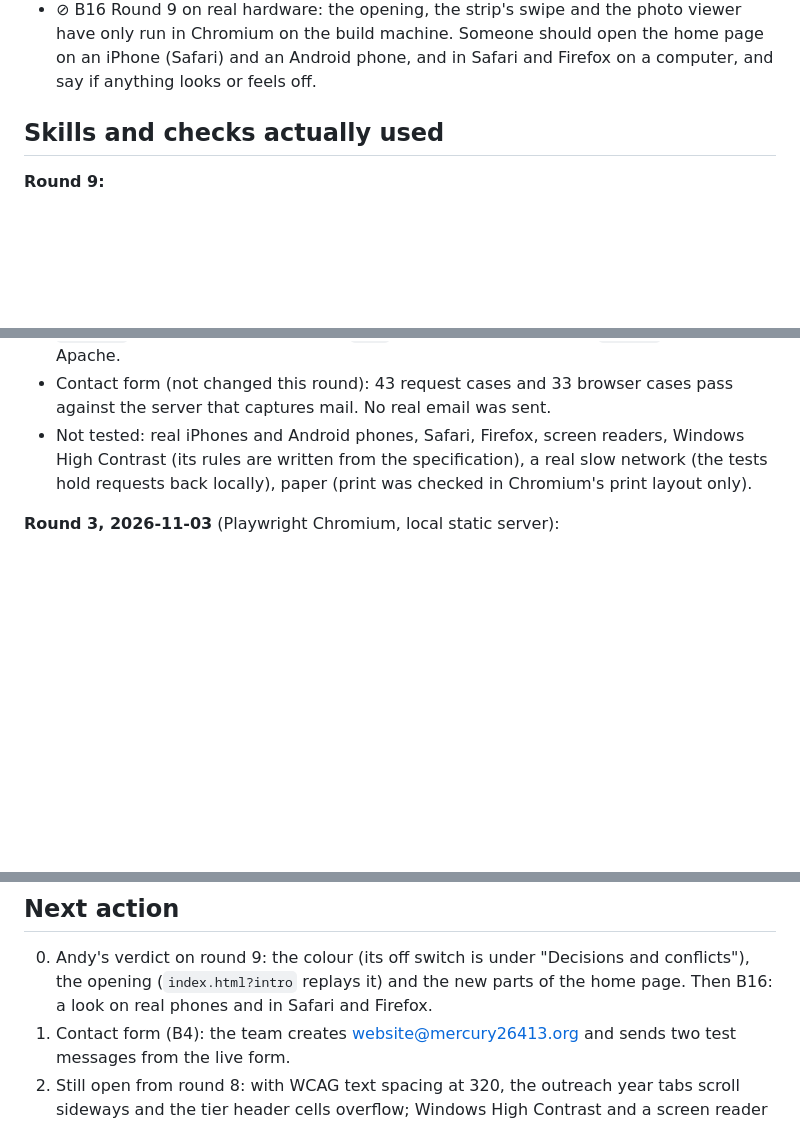
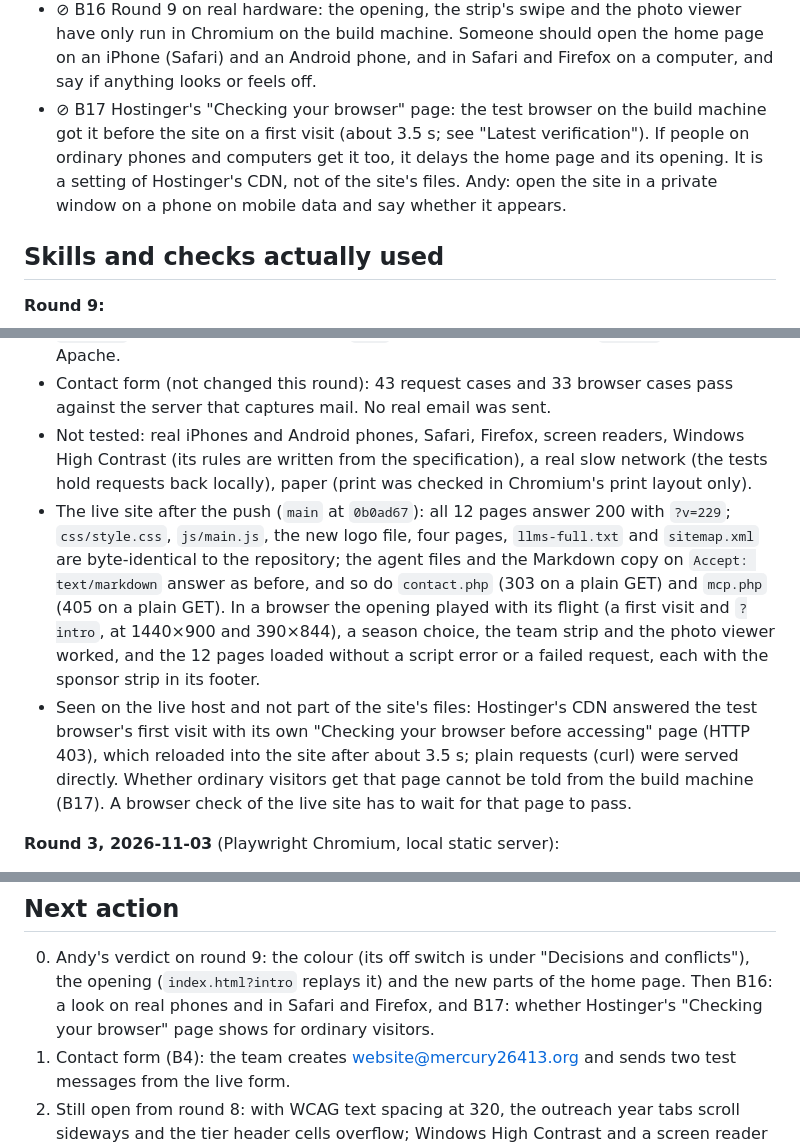
Before and after one commit to ArnieFTC/GNCE-Mercury-Website, a Markdown page: DESIGN_PROGRESS.md, 3 parts joined by grey strips. GitHub-like rendering; blank space fills up the shorter version.

Commit message:
Round 9: record the live check and the host's browser-check page
DESIGN_PROGRESS.md only. After the push the live site was checked (12 pages
on v=229, files identical to the repository, the opening and the new parts
working in a browser). Hostinger's CDN showed the test browser its own
"Checking your browser" page before the site on a first visit; whether
ordinary visitors get it is an open question for the team (B17).

Co-Authored-By: Claude Fable 5.2 <noreply@anthropic.com>
Claude-Session: https://claude.ai/code/session_01JbNmKfxJyxxUBqqUXQwoMM

```diff
--- a/DESIGN_PROGRESS.md
+++ b/DESIGN_PROGRESS.md
@@ -574,6 +574,10 @@ Reduced motion makes every change instant.
 - ⊘ B16 Round 9 on real hardware: the opening, the strip's swipe and the photo viewer have only run in Chromium on
   the build machine. Someone should open the home page on an iPhone (Safari) and an Android phone, and in Safari and
   Firefox on a computer, and say if anything looks or feels off.
+- ⊘ B17 Hostinger's "Checking your browser" page: the test browser on the build machine got it before the site on
+  a first visit (about 3.5 s; see "Latest verification"). If people on ordinary phones and computers get it too, it
+  delays the home page and its opening. It is a setting of Hostinger's CDN, not of the site's files. Andy: open the
+  site in a private window on a phone on mobile data and say whether it appears.
 
 ## Skills and checks actually used
 
@@ -702,6 +706,17 @@ files, and a PHP server that writes mail to files for the contact form):
 - Not tested: real iPhones and Android phones, Safari, Firefox, screen readers, Windows High Contrast (its rules
   are written from the specification), a real slow network (the tests hold requests back locally), paper (print
   was checked in Chromium's print layout only).
+- The live site after the push (`main` at `0b0ad67`): all 12 pages answer 200 with `?v=229`; `css/style.css`,
+  `js/main.js`, the new logo file, four pages, `llms-full.txt` and `sitemap.xml` are byte-identical to the
+  repository; the agent files and the Markdown copy on `Accept: text/markdown` answer as before, and so do
+  `contact.php` (303 on a plain GET) and `mcp.php` (405 on a plain GET). In a browser the opening played with its
+  flight (a first visit and `?intro`, at 1440×900 and 390×844), a season choice, the team strip and the photo
+  viewer worked, and the 12 pages loaded without a script error or a failed request, each with the sponsor strip
+  in its footer.
+- Seen on the live host and not part of the site's files: Hostinger's CDN answered the test browser's first visit
+  with its own "Checking your browser before accessing" page (HTTP 403), which reloaded into the site after about
+  3.5 s; plain requests (curl) were served directly. Whether ordinary visitors get that page cannot be told from
+  the build machine (B17). A browser check of the live site has to wait for that page to pass.
 
 **Round 3, 2026-11-03** (Playwright Chromium, local static server):
 - Interaction tests: **57 of 57 pass**. New ones: the DECODE explorer changes only on click and arrow keys and
@@ -785,7 +800,7 @@ server):
 
 0. Andy's verdict on round 9: the colour (its off switch is under "Decisions and conflicts"), the opening
    (`index.html?intro` replays it) and the new parts of the home page. Then B16: a look on real phones and in
-   Safari and Firefox.
+   Safari and Firefox, and B17: whether Hostinger's "Checking your browser" page shows for ordinary visitors.
 1. Contact form (B4): the team creates website@mercury26413.org and sends two test messages from the live form.
 2. Still open from round 8: with WCAG text spacing at 320, the outreach year tabs scroll sideways and the tier
    header cells overflow; Windows High Contrast and a screen reader on the skip link and the menu are unchecked.
```
